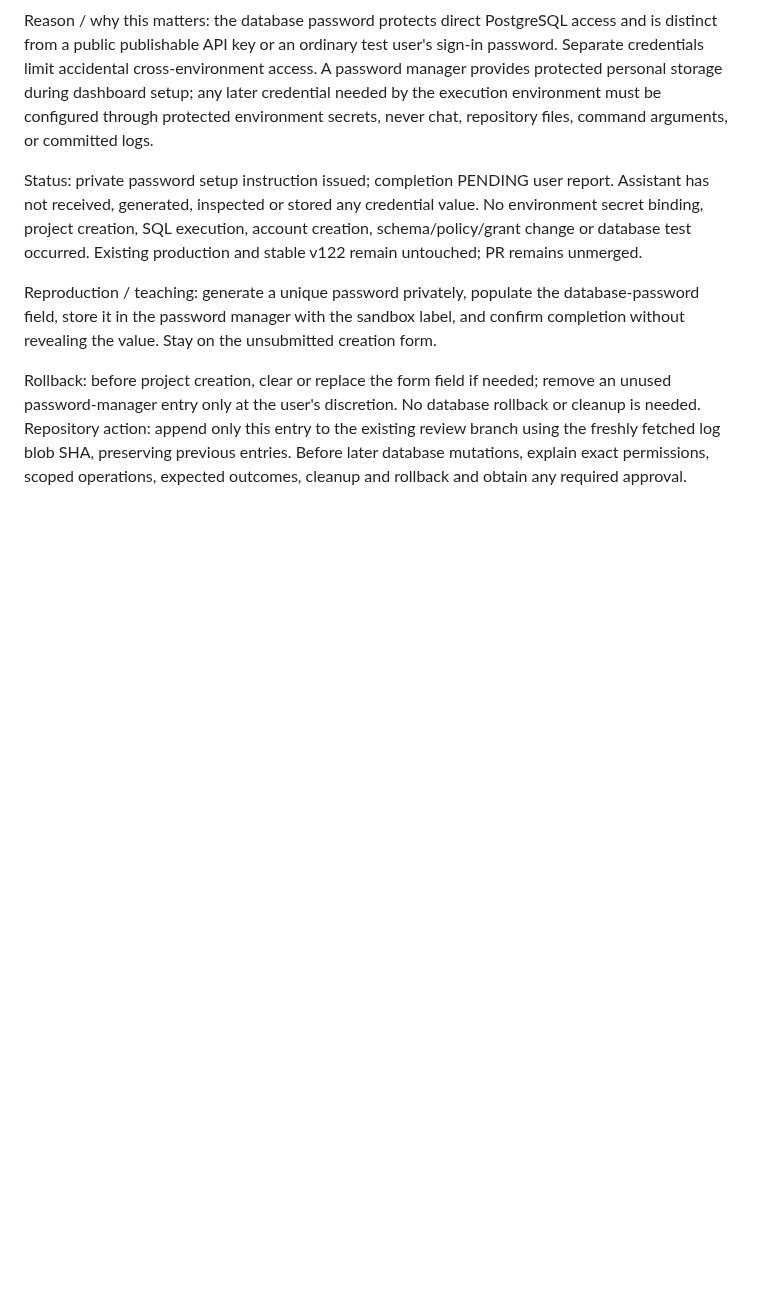
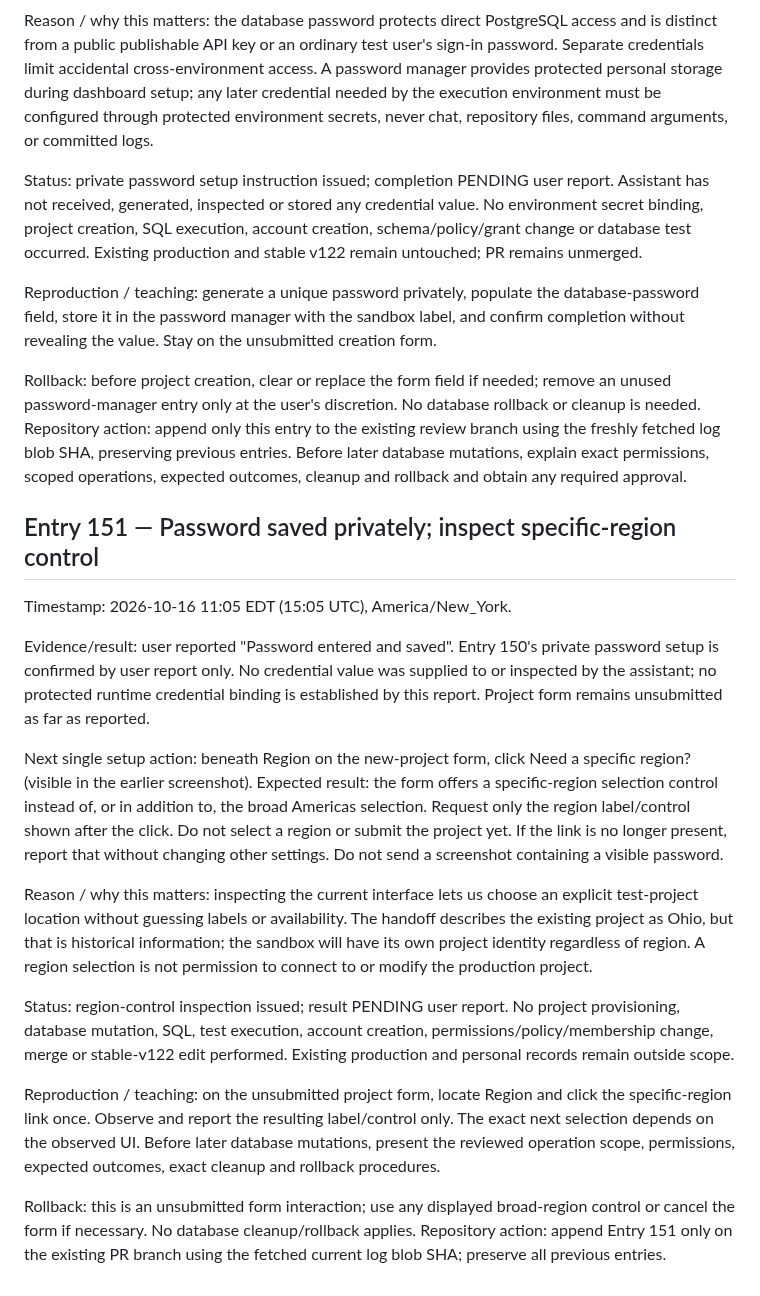
Before and after one commit to BurnsSquad/steven-os-mobile-test, a Markdown page: docs/DEVELOPMENT_LOG.md, the part around the change. Drawn GitHub-style; blank space fills up the shorter version.

Commit message:
Record Entry 151: private password confirmation and region inspection

```diff
--- a/docs/DEVELOPMENT_LOG.md
+++ b/docs/DEVELOPMENT_LOG.md
@@ -137,3 +137,20 @@ Status: private password setup instruction issued; completion PENDING user repor
 Reproduction / teaching: generate a unique password privately, populate the database-password field, store it in the password manager with the sandbox label, and confirm completion without revealing the value. Stay on the unsubmitted creation form.
 
 Rollback: before project creation, clear or replace the form field if needed; remove an unused password-manager entry only at the user's discretion. No database rollback or cleanup is needed. Repository action: append only this entry to the existing review branch using the freshly fetched log blob SHA, preserving previous entries. Before later database mutations, explain exact permissions, scoped operations, expected outcomes, cleanup and rollback and obtain any required approval.
+
+
+## Entry 151 — Password saved privately; inspect specific-region control
+
+Timestamp: 2026-10-16 11:05 EDT (15:05 UTC), America/New_York.
+
+Evidence/result: user reported "Password entered and saved". Entry 150's private password setup is confirmed by user report only. No credential value was supplied to or inspected by the assistant; no protected runtime credential binding is established by this report. Project form remains unsubmitted as far as reported.
+
+Next single setup action: beneath Region on the new-project form, click Need a specific region? (visible in the earlier screenshot). Expected result: the form offers a specific-region selection control instead of, or in addition to, the broad Americas selection. Request only the region label/control shown after the click. Do not select a region or submit the project yet. If the link is no longer present, report that without changing other settings. Do not send a screenshot containing a visible password.
+
+Reason / why this matters: inspecting the current interface lets us choose an explicit test-project location without guessing labels or availability. The handoff describes the existing project as Ohio, but that is historical information; the sandbox will have its own project identity regardless of region. A region selection is not permission to connect to or modify the production project.
+
+Status: region-control inspection issued; result PENDING user report. No project provisioning, database mutation, SQL, test execution, account creation, permissions/policy/membership change, merge or stable-v122 edit performed. Existing production and personal records remain outside scope.
+
+Reproduction / teaching: on the unsubmitted project form, locate Region and click the specific-region link once. Observe and report the resulting label/control only. The exact next selection depends on the observed UI. Before later database mutations, present the reviewed operation scope, permissions, expected outcomes, exact cleanup and rollback procedures.
+
+Rollback: this is an unsubmitted form interaction; use any displayed broad-region control or cancel the form if necessary. No database cleanup/rollback applies. Repository action: append Entry 151 only on the existing PR branch using the fetched current log blob SHA; preserve all previous entries.
```
